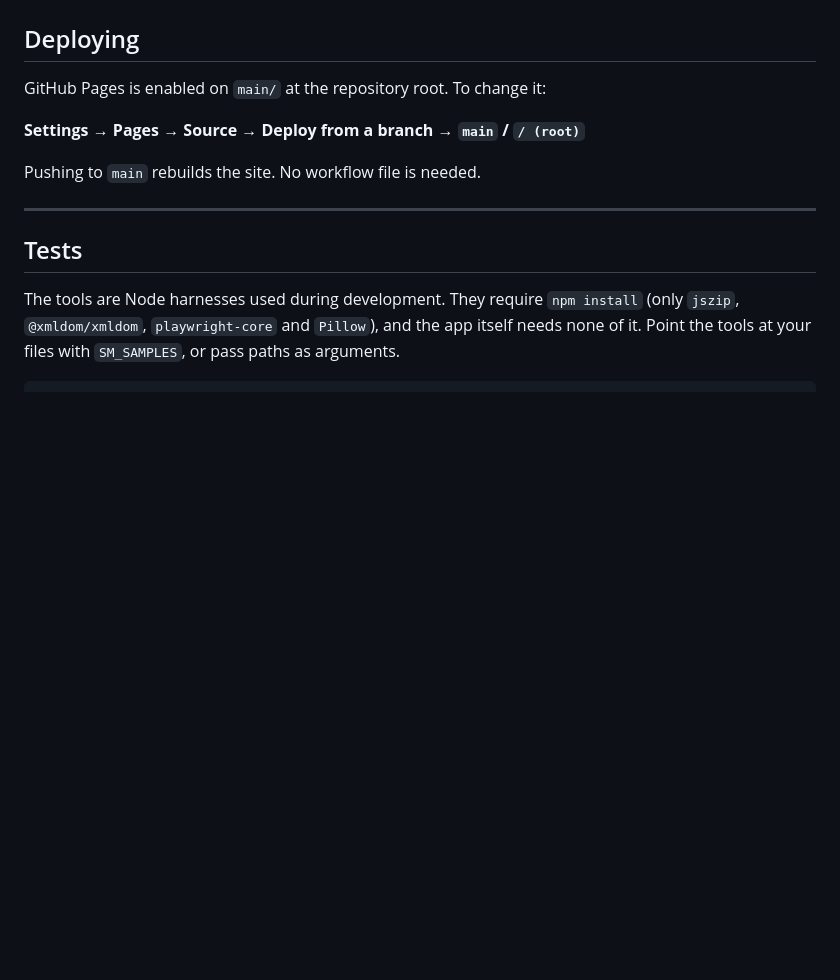
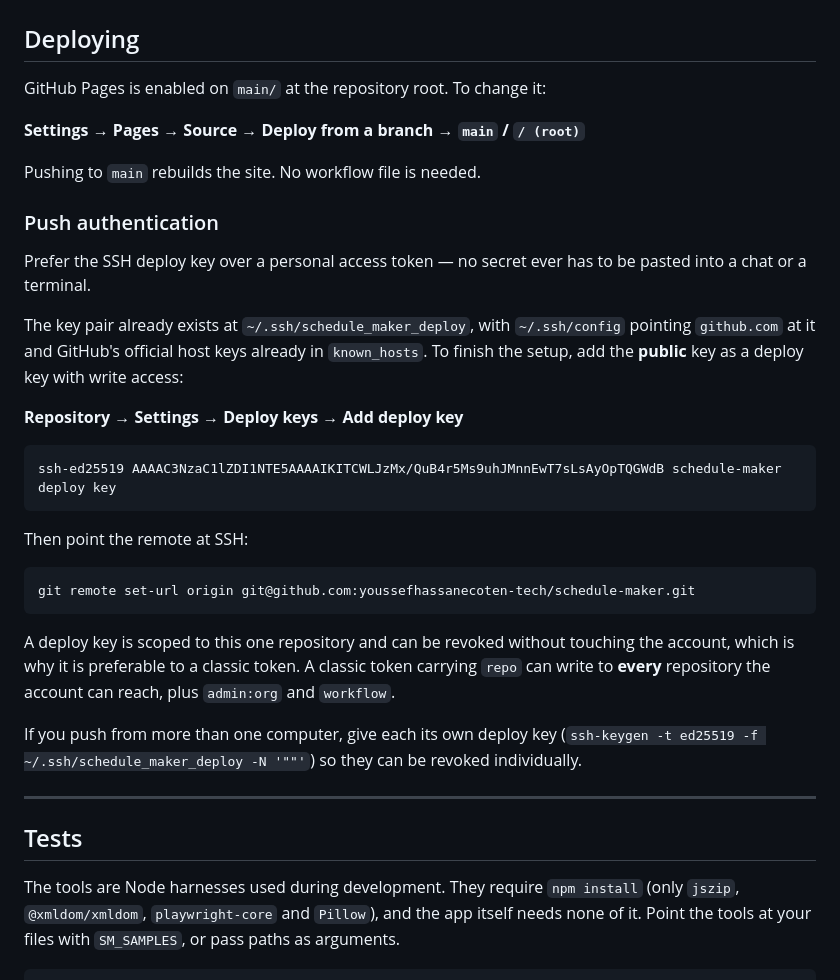
Before and after one commit to youssefhassanecoten-tech/schedule-maker, a Markdown page: README.md, the part around the change. Rendered like a GitHub page; blank space fills up the shorter version.

Commit message:
Document SSH deploy-key push authentication
Preferring a per-repository deploy key over a personal access token keeps
secrets out of terminals and chats. Records the public key to add, the one
command that repoints the remote, and why a classic token is the thing to
avoid: repo covers every repository the account can reach, alongside
admin:org and workflow.

Also notes to use one key per machine so each can be revoked on its own.

````diff
--- a/README.md
+++ b/README.md
@@ -292,6 +292,37 @@ GitHub Pages is enabled on `main/` at the repository root. To change it:
 
 Pushing to `main` rebuilds the site. No workflow file is needed.
 
+### Push authentication
+
+Prefer the SSH deploy key over a personal access token — no secret ever has to be
+pasted into a chat or a terminal.
+
+The key pair already exists at `~/.ssh/schedule_maker_deploy`, with
+`~/.ssh/config` pointing `github.com` at it and GitHub's official host keys
+already in `known_hosts`. To finish the setup, add the **public** key as a
+deploy key with write access:
+
+**Repository → Settings → Deploy keys → Add deploy key**
+
+```
+ssh-ed25519 AAAAC3NzaC1lZDI1NTE5AAAAIKITCWLJzMx/QuB4r5Ms9uhJMnnEwT7sLsAyOpTQGWdB schedule-maker deploy key
+```
+
+Then point the remote at SSH:
+
+```bash
+git remote set-url origin git@github.com:youssefhassanecoten-tech/schedule-maker.git
+```
+
+A deploy key is scoped to this one repository and can be revoked without
+touching the account, which is why it is preferable to a classic token. A
+classic token carrying `repo` can write to **every** repository the account can
+reach, plus `admin:org` and `workflow`.
+
+If you push from more than one computer, give each its own deploy key
+(`ssh-keygen -t ed25519 -f ~/.ssh/schedule_maker_deploy -N '""'`) so they can be
+revoked individually.
+
 ---
 
 ## Tests
````
